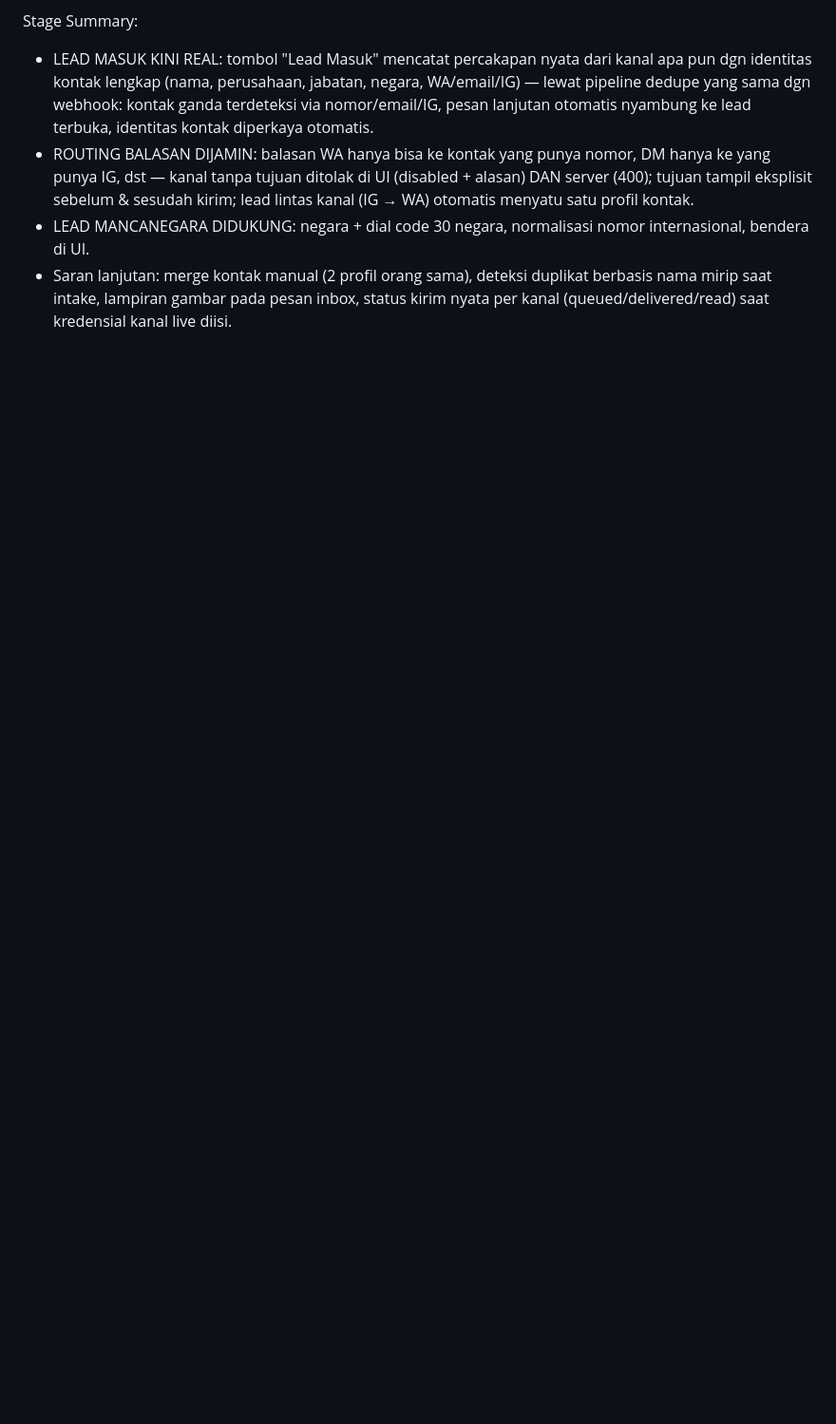
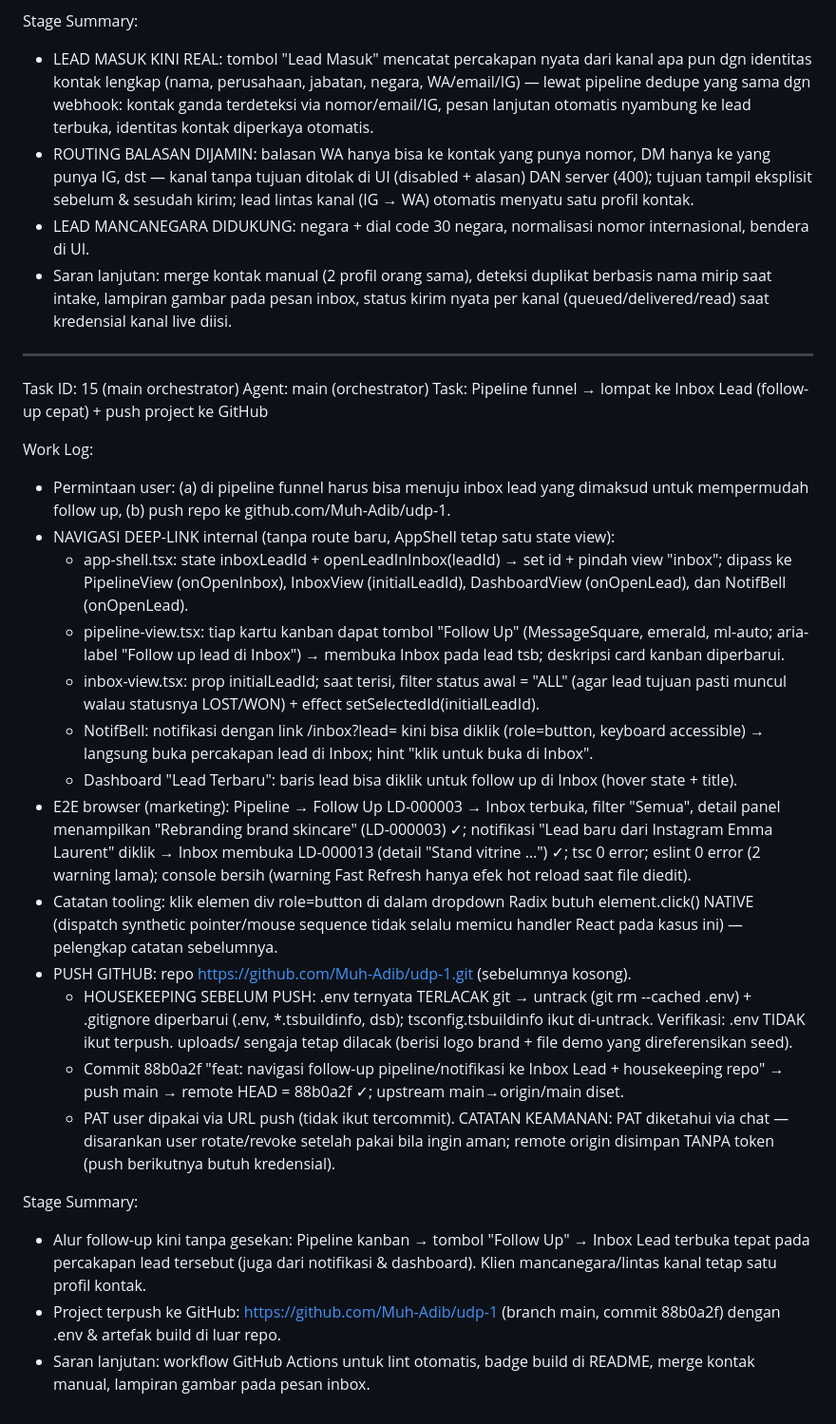
Before and after one commit to Muh-Adib/udp-1, a Markdown page: worklog.md, the part around the change. Shown at 95% size. Rendered like a GitHub page; blank space fills up the shorter version.

Commit message:
docs: worklog Task 15 — navigasi follow-up pipeline→inbox + push GitHub

```diff
--- a/worklog.md
+++ b/worklog.md
@@ -385,3 +385,28 @@ Stage Summary:
 - ROUTING BALASAN DIJAMIN: balasan WA hanya bisa ke kontak yang punya nomor, DM hanya ke yang punya IG, dst — kanal tanpa tujuan ditolak di UI (disabled + alasan) DAN server (400); tujuan tampil eksplisit sebelum & sesudah kirim; lead lintas kanal (IG → WA) otomatis menyatu satu profil kontak.
 - LEAD MANCANEGARA DIDUKUNG: negara + dial code 30 negara, normalisasi nomor internasional, bendera di UI.
 - Saran lanjutan: merge kontak manual (2 profil orang sama), deteksi duplikat berbasis nama mirip saat intake, lampiran gambar pada pesan inbox, status kirim nyata per kanal (queued/delivered/read) saat kredensial kanal live diisi.
+
+---
+Task ID: 15 (main orchestrator)
+Agent: main (orchestrator)
+Task: Pipeline funnel → lompat ke Inbox Lead (follow-up cepat) + push project ke GitHub
+
+Work Log:
+- Permintaan user: (a) di pipeline funnel harus bisa menuju inbox lead yang dimaksud untuk mempermudah follow up, (b) push repo ke github.com/Muh-Adib/udp-1.
+- NAVIGASI DEEP-LINK internal (tanpa route baru, AppShell tetap satu state view):
+  - app-shell.tsx: state inboxLeadId + openLeadInInbox(leadId) → set id + pindah view "inbox"; dipass ke PipelineView (onOpenInbox), InboxView (initialLeadId), DashboardView (onOpenLead), dan NotifBell (onOpenLead).
+  - pipeline-view.tsx: tiap kartu kanban dapat tombol "Follow Up" (MessageSquare, emerald, ml-auto; aria-label "Follow up lead <kode> di Inbox") → membuka Inbox pada lead tsb; deskripsi card kanban diperbarui.
+  - inbox-view.tsx: prop initialLeadId; saat terisi, filter status awal = "ALL" (agar lead tujuan pasti muncul walau statusnya LOST/WON) + effect setSelectedId(initialLeadId).
+  - NotifBell: notifikasi dengan link /inbox?lead=<id> kini bisa diklik (role=button, keyboard accessible) → langsung buka percakapan lead di Inbox; hint "klik untuk buka di Inbox".
+  - Dashboard "Lead Terbaru": baris lead bisa diklik untuk follow up di Inbox (hover state + title).
+- E2E browser (marketing): Pipeline → Follow Up LD-000003 → Inbox terbuka, filter "Semua", detail panel menampilkan "Rebranding brand skincare" (LD-000003) ✓; notifikasi "Lead baru dari Instagram Emma Laurent" diklik → Inbox membuka LD-000013 (detail "Stand vitrine …") ✓; tsc 0 error; eslint 0 error (2 warning lama); console bersih (warning Fast Refresh hanya efek hot reload saat file diedit).
+- Catatan tooling: klik elemen div role=button di dalam dropdown Radix butuh element.click() NATIVE (dispatch synthetic pointer/mouse sequence tidak selalu memicu handler React pada kasus ini) — pelengkap catatan sebelumnya.
+- PUSH GITHUB: repo https://github.com/Muh-Adib/udp-1.git (sebelumnya kosong).
+  - HOUSEKEEPING SEBELUM PUSH: .env ternyata TERLACAK git → untrack (git rm --cached .env) + .gitignore diperbarui (.env, *.tsbuildinfo, dsb); tsconfig.tsbuildinfo ikut di-untrack. Verifikasi: .env TIDAK ikut terpush. uploads/ sengaja tetap dilacak (berisi logo brand + file demo yang direferensikan seed).
+  - Commit 88b0a2f "feat: navigasi follow-up pipeline/notifikasi ke Inbox Lead + housekeeping repo" → push main → remote HEAD = 88b0a2f ✓; upstream main→origin/main diset.
+  - PAT user dipakai via URL push (tidak ikut tercommit). CATATAN KEAMANAN: PAT diketahui via chat — disarankan user rotate/revoke setelah pakai bila ingin aman; remote origin disimpan TANPA token (push berikutnya butuh kredensial).
+
+Stage Summary:
+- Alur follow-up kini tanpa gesekan: Pipeline kanban → tombol "Follow Up" → Inbox Lead terbuka tepat pada percakapan lead tersebut (juga dari notifikasi & dashboard). Klien mancanegara/lintas kanal tetap satu profil kontak.
+- Project terpush ke GitHub: https://github.com/Muh-Adib/udp-1 (branch main, commit 88b0a2f) dengan .env & artefak build di luar repo.
+- Saran lanjutan: workflow GitHub Actions untuk lint otomatis, badge build di README, merge kontak manual, lampiran gambar pada pesan inbox.
```
